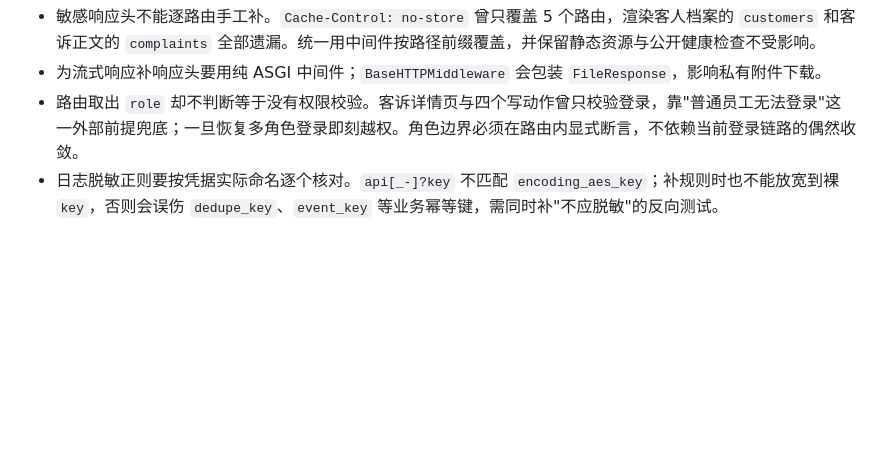
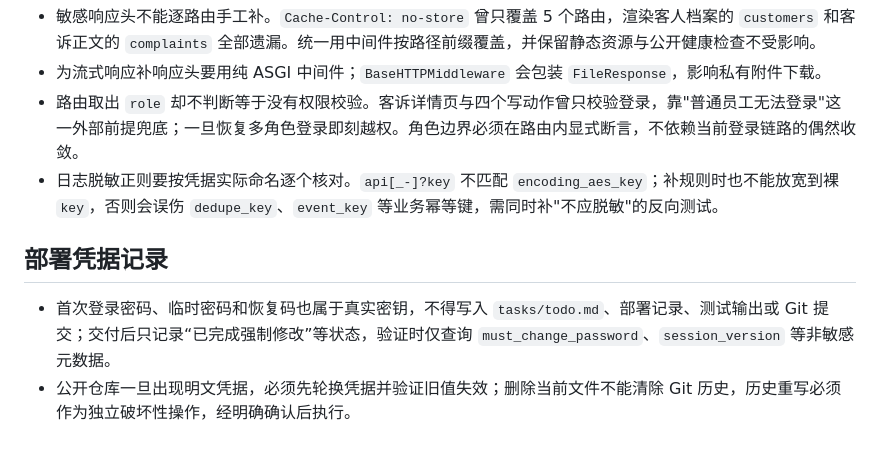
Before and after one commit to Anysonyuki-del/yumi-homestay-bot, a Markdown page: tasks/lessons.md, the part around the change. Rendered like a GitHub page; blank space fills up the shorter version.

Commit message:
docs: remove exposed bootstrap credential

```diff
--- a/tasks/lessons.md
+++ b/tasks/lessons.md
@@ -110,3 +110,8 @@
 - 为流式响应补响应头要用纯 ASGI 中间件；`BaseHTTPMiddleware` 会包装 `FileResponse`，影响私有附件下载。
 - 路由取出 `role` 却不判断等于没有权限校验。客诉详情页与四个写动作曾只校验登录，靠"普通员工无法登录"这一外部前提兜底；一旦恢复多角色登录即刻越权。角色边界必须在路由内显式断言，不依赖当前登录链路的偶然收敛。
 - 日志脱敏正则要按凭据实际命名逐个核对。`api[_-]?key` 不匹配 `encoding_aes_key`；补规则时也不能放宽到裸 `key`，否则会误伤 `dedupe_key`、`event_key` 等业务幂等键，需同时补"不应脱敏"的反向测试。
+
+## 部署凭据记录
+
+- 首次登录密码、临时密码和恢复码也属于真实密钥，不得写入 `tasks/todo.md`、部署记录、测试输出或 Git 提交；交付后只记录“已完成强制修改”等状态，验证时仅查询 `must_change_password`、`session_version` 等非敏感元数据。
+- 公开仓库一旦出现明文凭据，必须先轮换凭据并验证旧值失效；删除当前文件不能清除 Git 历史，历史重写必须作为独立破坏性操作，经明确确认后执行。
```
Also changed, not shown: tasks/todo.md (+1 -1 lines).
